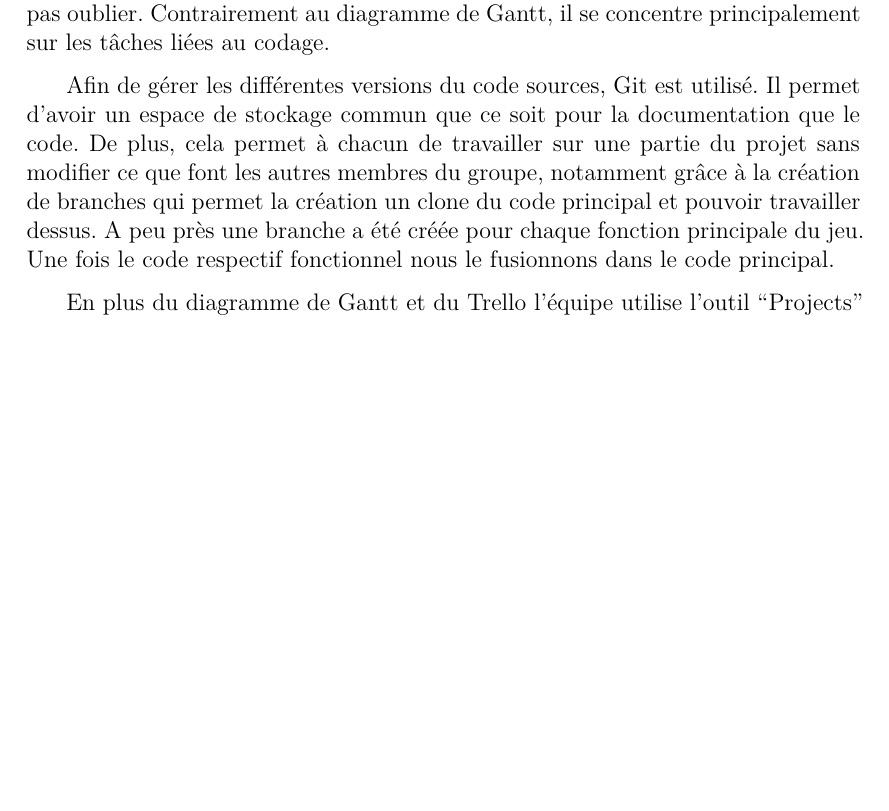
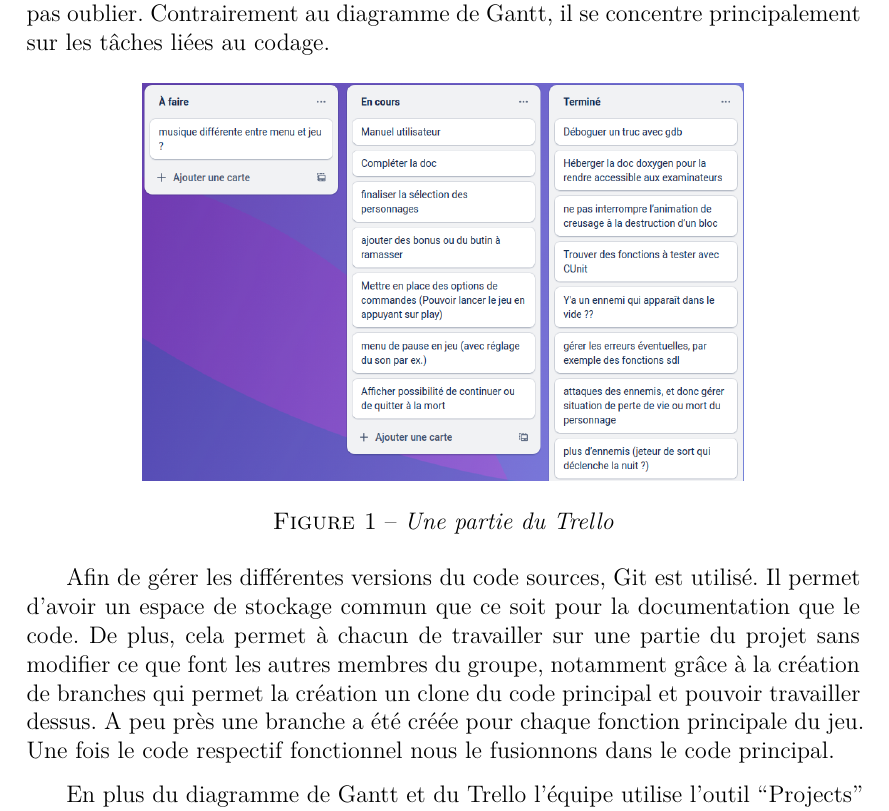
Before and after one commit to Arrween/Dig-and-Rush, a LaTeX document (doc/rapport.tex): part of page 5 of 6 before the commit and part of page 5 of 7 after it, cut so that both start at the same text, the shorter picture padded with empty space. Compiled offline with XeLaTeX.

Commit message:
mise à jour yohan +image

```diff
--- a/doc/rapport.tex
+++ b/doc/rapport.tex
@@ -80,6 +80,14 @@
 
 Sur le mois d’avril un Trello est mis en place, il a permis de voir plus facilement les tâches restantes et de les prioriser. Dans ce Trello est présent huit listes pour : les ressources, les idées, ce qu’il faut faire mais qui n’est pas urgent, ce qu’il faut faire, les tâches en cours, celles terminées, les problèmes et enfin ce qu’il ne faut pas oublier. Contrairement au diagramme de Gantt, il se concentre principalement sur les tâches liées au codage.
 
+\begin{figure}[h]
+\begin{center}
+\includegraphics[height=7cm]{img/capture_trello.png}\\
+\caption{{\emph{Une partie du Trello}}}
+\label{trello}
+\end{center}
+\end{figure}
+
 Afin de gérer les différentes versions du code sources, Git est utilisé. Il permet d’avoir un espace de stockage commun que ce soit pour la documentation que le code. De plus, cela permet à chacun de travailler sur une partie du projet sans modifier ce que font les autres membres du groupe, notamment grâce à la création de branches qui permet la création un clone du code principal et pouvoir travailler dessus. A peu près une branche a été créée pour chaque fonction principale du jeu. Une fois le code respectif fonctionnel nous le fusionnons dans le code principal.
 
 En plus du diagramme de Gantt et du Trello l’équipe utilise l’outil “Projects” dans Git. Il sert, dans le cas de ce projet, à communiquer notre avancement au corps enseignant. Il permet également, pour chaque semaine, de mettre la tâche effectuée par chaque membre de l’équipe.
```
Also changed, not shown: doc/img/capture_trello.png (added), doc/rapport.pdf.
